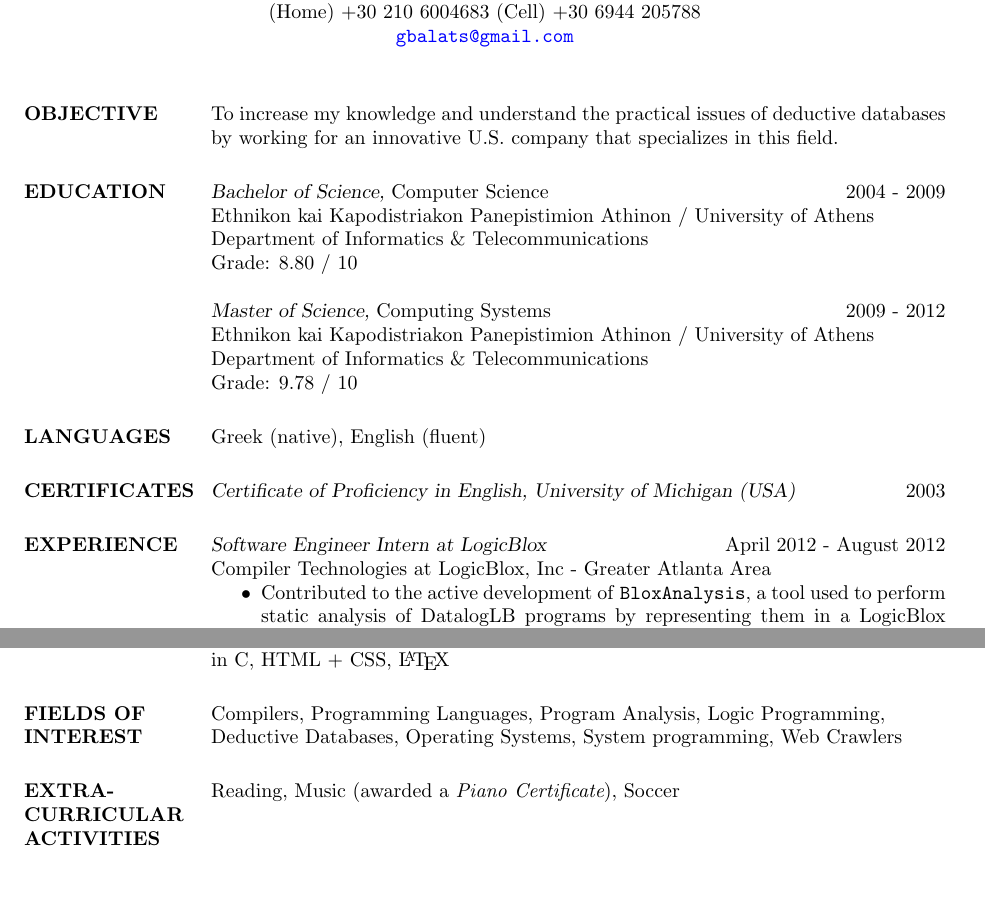
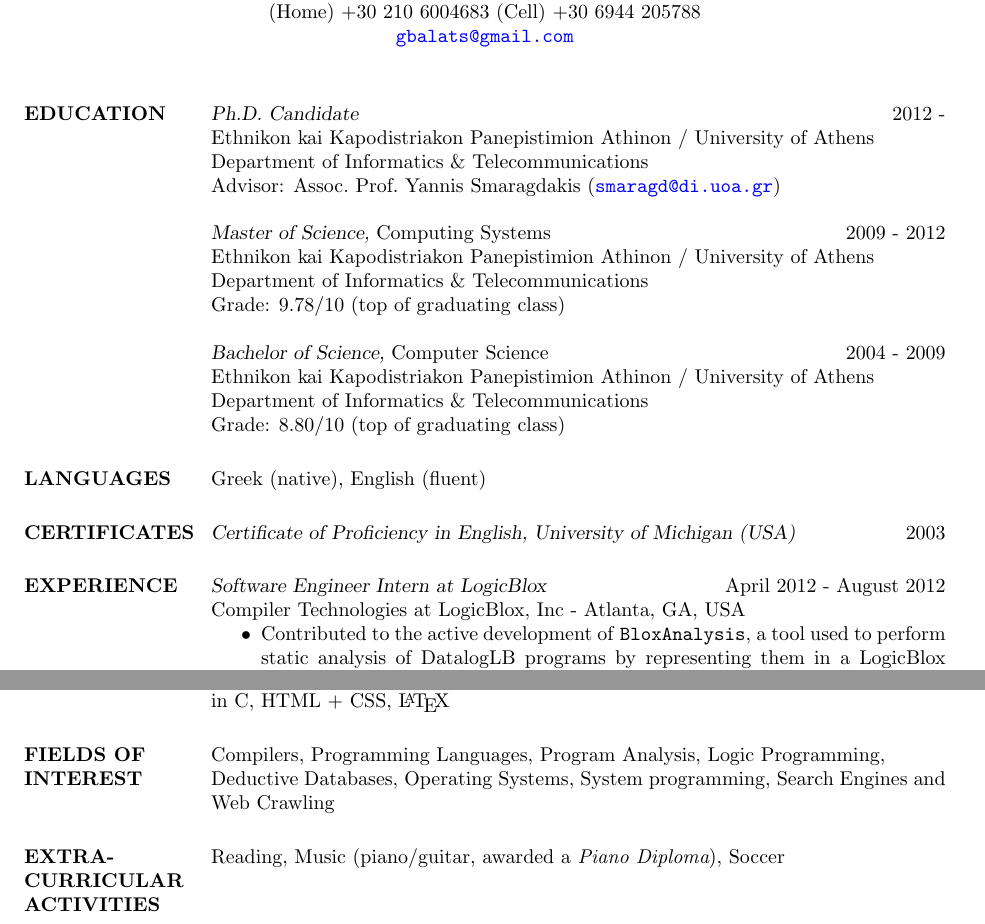
Before and after one commit to tkaramp/resume, a LaTeX CV (resume.tex): two parts of pages 1 and 2 of 2, joined at a grey line, cut so that both start at the same text, the shorter picture padded with empty space. Compiled offline with pdfLaTeX.

Commit message:
smaragd proposed changes

```diff
--- a/resume.tex
+++ b/resume.tex
@@ -28,20 +28,26 @@
 
 \begin{resume}
 
-\section{OBJECTIVE}
-        To increase my knowledge and understand the practical issues of deductive databases
-        by working for an innovative U.S. company that specializes in this field.
+% \section{OBJECTIVE}
+%         To increase my knowledge and understand the practical issues of deductive databases
+%         by working for an innovative U.S. company that specializes in this field.
 
 \section{EDUCATION}
-        {\sl Bachelor of Science,} Computer Science \hfill 2004 - 2009  \\
+        {\sl Ph.D. Candidate}  \hfill 2012 - \\
         Ethnikon kai Kapodistriakon Panepistimion Athinon / University of Athens \\
         Department of Informatics \& Telecommunications \\
-        Grade: 8.80 / 10
+        Advisor: Assoc.~Prof.~Yannis Smaragdakis
+        (\href{mailto:smaragd@di.uoa.gr}{\nolinkurl{smaragd@di.uoa.gr}})
 
         {\sl Master of Science,} Computing Systems \hfill 2009 - 2012 \\
         Ethnikon kai Kapodistriakon Panepistimion Athinon / University of Athens \\
         Department of Informatics \& Telecommunications \\
-        Grade: 9.78 / 10
+        Grade: $9.78 / 10$ (top of graduating class)
+
+        {\sl Bachelor of Science,} Computer Science \hfill 2004 - 2009  \\
+        Ethnikon kai Kapodistriakon Panepistimion Athinon / University of Athens \\
+        Department of Informatics \& Telecommunications \\
+        Grade: $8.80 / 10$ (top of graduating class)
 
 \section{LANGUAGES} Greek (native), English (fluent)
 
@@ -51,7 +57,7 @@
 \section{EXPERIENCE}
 
         {\sl Software Engineer Intern at LogicBlox} \hfill April 2012 - August 2012 \\
-        Compiler Technologies at LogicBlox, Inc - Greater Atlanta Area
+        Compiler Technologies at LogicBlox, Inc - Atlanta, GA, USA
         \begin{itemize}
         \item Contributed to the active development of \texttt{BloxAnalysis},
           a tool used to perform static analysis of DatalogLB programs
@@ -134,10 +141,10 @@
         Concurrent Programming, UNIX Systems Programming, Secure Coding in C, HTML + CSS, \LaTeX
 
 \section{FIELDS OF INTEREST} Compilers, Programming Languages, Program Analysis, Logic Programming, \\
-Deductive Databases, Operating Systems, System programming, Web Crawlers
+Deductive Databases, Operating Systems, System programming, Search Engines and Web Crawling
 
 \section{EXTRA-CURRICULAR \\ ACTIVITIES}
-Reading, Music (awarded a {\it Piano Certificate}), Soccer
+Reading, Music (piano/guitar, awarded a {\it Piano Diploma}), Soccer
 
 \end{resume}
 \end{document}
```
Also changed, not shown: resume.tex (7 more changed lines).
